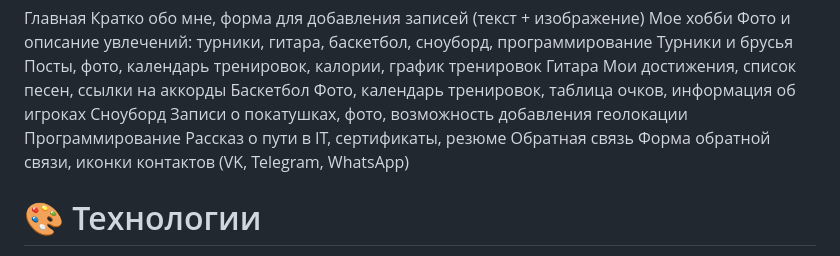
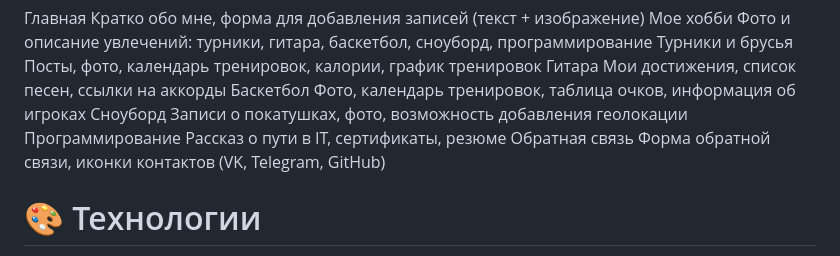
Before and after one commit to MikeGL28/MyProject_at_Django, a Markdown page: README.md, the part around the change. GitHub-like rendering.

```diff
--- a/README.md
+++ b/README.md
@@ -18,7 +18,7 @@
 Программирование
 Рассказ о пути в IT, сертификаты, резюме
 Обратная связь
-Форма обратной связи, иконки контактов (VK, Telegram, WhatsApp)
+Форма обратной связи, иконки контактов (VK, Telegram, GitHub)
 
 
 # 🎨 Технологии
```
